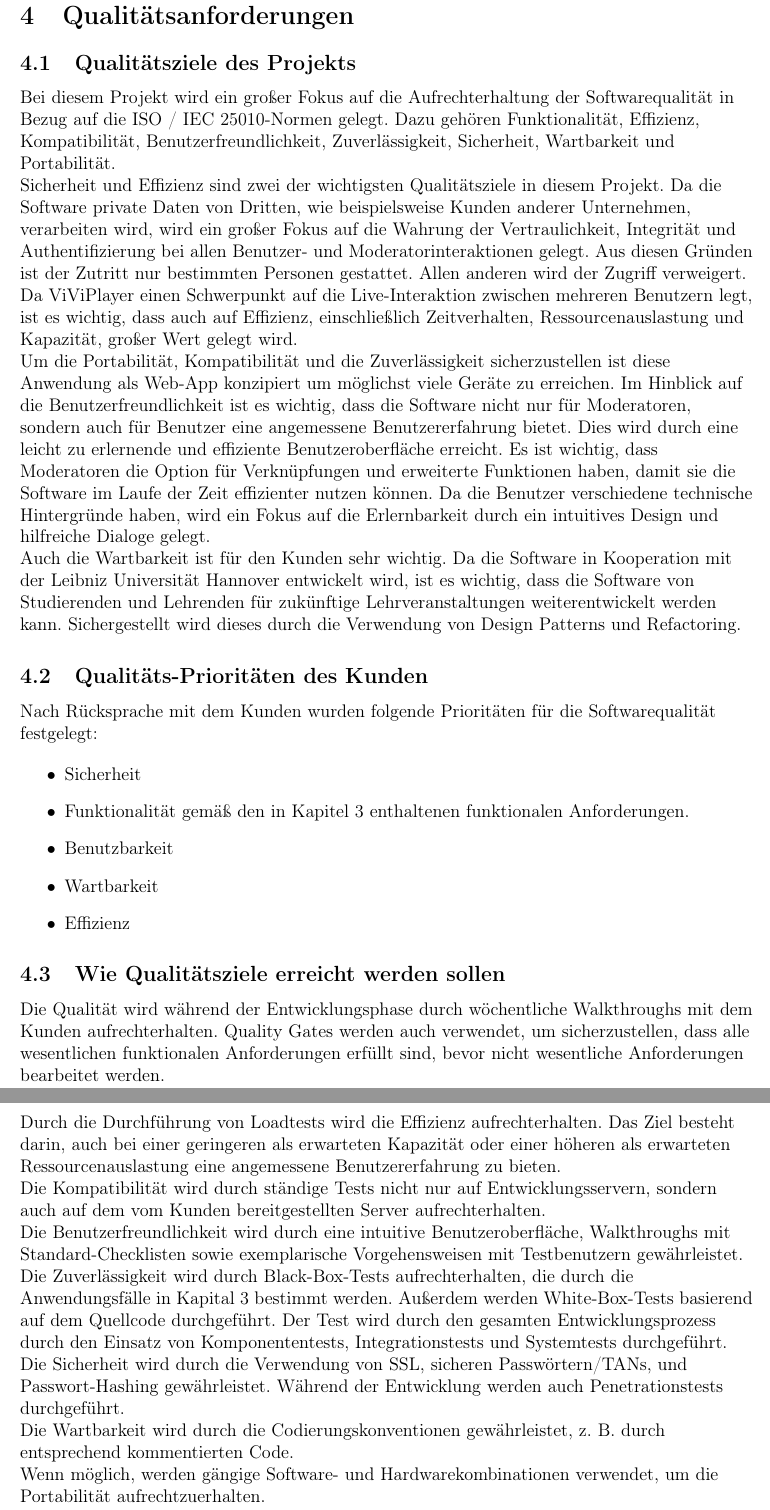
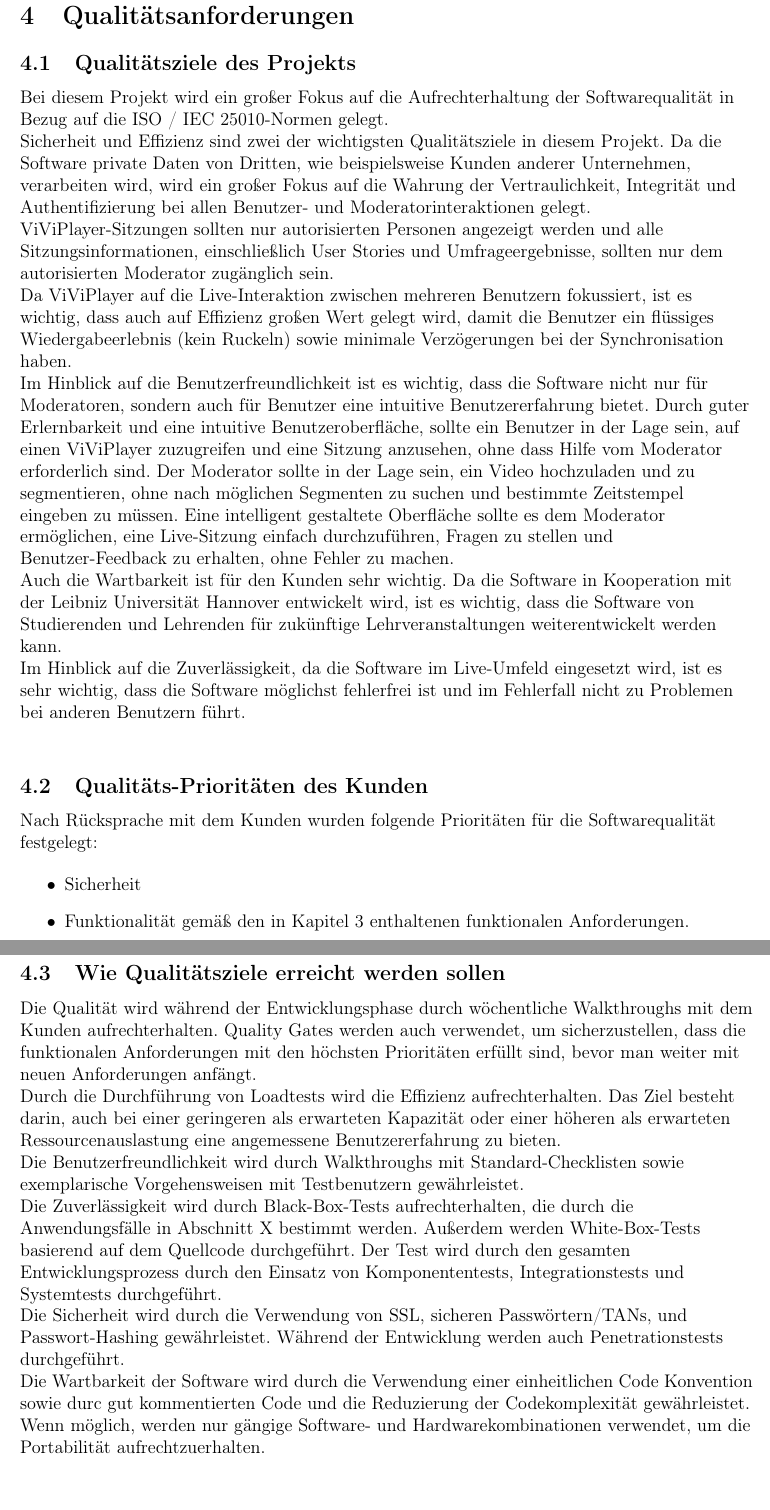
Before and after one commit to dnguyen141/ViViPlayer, a LaTeX document (specification/SWP-WS2122-ViViPlayer3-Spec-v02.tex, which reads specification/sections/kapitel4.tex): two parts of pages 21 and 22 of 33, joined at a grey line, cut so that both start at the same text. Compiled offline with pdfLaTeX.

Commit message:
Chapter 4 and mockups

```diff
--- a/specification/sections/kapitel4.tex
+++ b/specification/sections/kapitel4.tex
@@ -2,16 +2,19 @@
 
 	\subsection{Qualitätsziele des Projekts}
 
-	Bei diesem Projekt wird ein großer Fokus auf die Aufrechterhaltung der Softwarequalität in Bezug auf die ISO / IEC 25010-Normen gelegt. Dazu gehören Funktionalität, Effizienz, Kompatibilität, Benutzerfreundlichkeit, Zuverlässigkeit, Sicherheit, Wartbarkeit und Portabilität.
+	Bei diesem Projekt wird ein großer Fokus auf die Aufrechterhaltung der Softwarequalität in Bezug auf die ISO / IEC 25010-Normen gelegt.
     \linebreak
-    Sicherheit und Effizienz sind zwei der wichtigsten Qualitätsziele in diesem Projekt. Da die Software private Daten von Dritten, wie beispielsweise Kunden anderer Unternehmen, verarbeiten wird, wird ein großer Fokus auf die Wahrung der Vertraulichkeit, Integrität und Authentifizierung bei allen Benutzer- und Moderatorinteraktionen gelegt. Aus diesen Gründen ist der Zutritt nur bestimmten Personen gestattet. Allen anderen wird der Zugriff verweigert.
+    Sicherheit und Effizienz sind zwei der wichtigsten Qualitätsziele in diesem Projekt. Da die Software private Daten von Dritten, wie beispielsweise Kunden anderer Unternehmen, verarbeiten wird, wird ein großer Fokus auf die Wahrung der Vertraulichkeit, Integrität und Authentifizierung bei allen Benutzer- und Moderatorinteraktionen gelegt. ViViPlayer-Sitzungen sollten nur autorisierten Personen angezeigt werden und alle Sitzungsinformationen, einschließlich User Stories und Umfrageergebnisse, sollten nur dem autorisierten Moderator zugänglich sein.
     \linebreak
-    Da ViViPlayer einen Schwerpunkt auf die Live-Interaktion zwischen mehreren Benutzern legt, ist es wichtig, dass auch auf Effizienz, einschließlich Zeitverhalten, Ressourcenauslastung und Kapazität, großer Wert gelegt wird.
+    Da ViViPlayer auf die Live-Interaktion zwischen mehreren Benutzern fokussiert, ist es wichtig, dass auch auf Effizienz großen Wert gelegt wird, damit die Benutzer ein flüssiges Wiedergabeerlebnis (kein Ruckeln) sowie minimale Verzögerungen bei der Synchronisation haben.
     \linebreak
-    Um die Portabilität, Kompatibilität und die Zuverlässigkeit sicherzustellen ist diese Anwendung als Web-App konzipiert um möglichst viele Geräte zu erreichen.
-    Im Hinblick auf die Benutzerfreundlichkeit ist es wichtig, dass die Software nicht nur für Moderatoren, sondern auch für Benutzer eine angemessene Benutzererfahrung bietet. Dies wird durch eine leicht zu erlernende und effiziente Benutzeroberfläche erreicht. Es ist wichtig, dass Moderatoren die Option für Verknüpfungen und erweiterte Funktionen haben, damit sie die Software im Laufe der Zeit effizienter nutzen können. Da die Benutzer verschiedene technische Hintergründe haben, wird ein Fokus auf die Erlernbarkeit durch ein intuitives Design und hilfreiche Dialoge gelegt.
+    Im Hinblick auf die Benutzerfreundlichkeit ist es wichtig, dass die Software nicht nur für Moderatoren, sondern auch für Benutzer eine intuitive Benutzererfahrung bietet.  Durch guter Erlernbarkeit und eine intuitive Benutzeroberfläche, sollte ein Benutzer in der Lage sein, auf einen ViViPlayer zuzugreifen und eine Sitzung anzusehen, ohne dass Hilfe vom Moderator erforderlich sind.  Der Moderator sollte in der Lage sein, ein Video hochzuladen und zu segmentieren, ohne nach möglichen Segmenten zu suchen und bestimmte Zeitstempel eingeben zu müssen. Eine intelligent gestaltete Oberfläche sollte es dem Moderator ermöglichen, eine Live-Sitzung einfach durchzuführen,  Fragen zu stellen und Benutzer-Feedback zu erhalten, ohne Fehler zu machen.
     \linebreak
-    Auch die Wartbarkeit ist für den Kunden sehr wichtig. Da die Software in Kooperation mit der Leibniz Universität Hannover entwickelt wird, ist es wichtig, dass die Software von Studierenden und Lehrenden für zukünftige Lehrveranstaltungen weiterentwickelt werden kann. Sichergestellt wird dieses durch die Verwendung von Design Patterns und Refactoring.
+    Auch die Wartbarkeit ist für den Kunden sehr wichtig. Da die Software in Kooperation mit der Leibniz Universität Hannover entwickelt wird, ist es wichtig, dass die Software von Studierenden und Lehrenden für zukünftige Lehrveranstaltungen weiterentwickelt werden kann.
+    \linebreak
+    Im Hinblick auf die Zuverlässigkeit, da die Software im Live-Umfeld eingesetzt wird, ist es sehr wichtig, dass die Software möglichst fehlerfrei ist und im Fehlerfall nicht zu Problemen bei anderen Benutzern führt.
+    \linebreak
+
 
 	\subsection{Qualitäts-Prioritäten des Kunden}
 
@@ -28,18 +32,16 @@
 
 	\subsection{Wie Qualitätsziele erreicht werden sollen}
 
-	Die Qualität wird während der Entwicklungsphase durch wöchentliche Walkthroughs mit dem Kunden aufrechterhalten. Quality Gates werden auch verwendet, um sicherzustellen, dass alle wesentlichen funktionalen Anforderungen erfüllt sind, bevor nicht wesentliche Anforderungen bearbeitet werden.
+	Die Qualität wird während der Entwicklungsphase durch wöchentliche Walkthroughs mit dem Kunden aufrechterhalten. Quality Gates werden auch verwendet, um sicherzustellen, dass die funktionalen Anforderungen mit den höchsten Prioritäten erfüllt sind, bevor man weiter mit neuen Anforderungen anfängt.
 	\linebreak
-	Durch die Durchführung von Loadtests wird die Effizienz aufrechterhalten. Das Ziel besteht darin, auch bei einer geringeren als erwarteten Kapazität oder einer höheren als erwarteten Ressourcenauslastung eine angemessene Benutzererfahrung zu bieten.
+    Durch die Durchführung von Loadtests wird die Effizienz aufrechterhalten. Das Ziel besteht darin, auch bei einer geringeren als erwarteten Kapazität oder einer höheren als erwarteten Ressourcenauslastung eine angemessene Benutzererfahrung zu bieten.
 	\linebreak
-	Die Kompatibilität wird durch ständige Tests nicht nur auf Entwicklungsservern, sondern auch auf dem vom Kunden bereitgestellten Server aufrechterhalten.
+	Die Benutzerfreundlichkeit wird durch Walkthroughs mit Standard-Checklisten sowie exemplarische Vorgehensweisen mit Testbenutzern gewährleistet.
 	\linebreak
-	Die Benutzerfreundlichkeit wird durch eine intuitive Benutzeroberfläche, Walkthroughs mit Standard-Checklisten sowie exemplarische Vorgehensweisen mit Testbenutzern gewährleistet.
-	\linebreak
-	Die Zuverlässigkeit wird durch Black-Box-Tests aufrechterhalten, die durch die Anwendungsfälle in Kapital 3 bestimmt werden. Außerdem werden White-Box-Tests basierend auf dem Quellcode durchgeführt. Der Test wird durch den gesamten Entwicklungsprozess durch den Einsatz von Komponententests, Integrationstests und Systemtests durchgeführt.
+	Die Zuverlässigkeit wird durch Black-Box-Tests aufrechterhalten, die durch die Anwendungsfälle in Abschnitt X bestimmt werden. Außerdem werden White-Box-Tests basierend auf dem Quellcode durchgeführt. Der Test wird durch den gesamten Entwicklungsprozess durch den Einsatz von Komponententests, Integrationstests und Systemtests durchgeführt.
 	\linebreak
 	Die Sicherheit wird durch die Verwendung von SSL, sicheren Passwörtern/TANs, und Passwort-Hashing gewährleistet. Während der Entwicklung werden auch Penetrationstests durchgeführt.
 	\linebreak
-	Die Wartbarkeit wird durch die Codierungskonventionen gewährleistet, z. B. durch entsprechend kommentierten Code.
+	Die Wartbarkeit der Software wird durch die Verwendung einer einheitlichen Code Konvention sowie durc gut kommentierten Code und die Reduzierung der Codekomplexität gewährleistet.
 	\linebreak
-	Wenn möglich, werden gängige Software- und Hardwarekombinationen verwendet, um die Portabilität aufrechtzuerhalten.
+	Wenn möglich, werden nur gängige Software- und Hardwarekombinationen verwendet, um die Portabilität aufrechtzuerhalten.
```
Also changed, not shown: specification/sections/kapitel5.tex (+2 -2 lines), specification/5dot1.png, specification/5dot2.png, specification/5dot3.png, specification/sections/kapitel4.tex (1 more changed lines).
